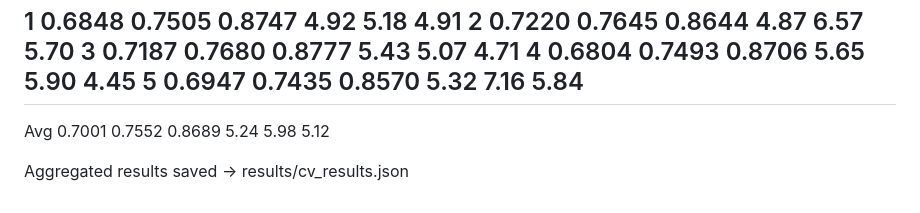
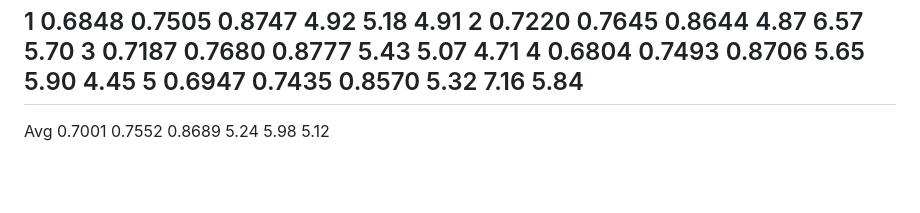
Before and after one commit to olabamipetaiwo/BrainMRI, a Markdown page: runs/cv.md, the part around the change. GitHub-like rendering; blank space fills up the shorter version.

Commit message:
dev::get updated cv results

```diff
--- a/runs/cv.md
+++ b/runs/cv.md
@@ -78,5 +78,3 @@ Fold      ET Dice     TC Dice     WT Dice     ET HD95     TC HD95     WT HD95
 5          0.6947      0.7435      0.8570        5.32        7.16        5.84
 -----------------------------------------------------------------------------
 Avg        0.7001      0.7552      0.8689        5.24        5.98        5.12
-
-Aggregated results saved → results/cv_results.json
```
